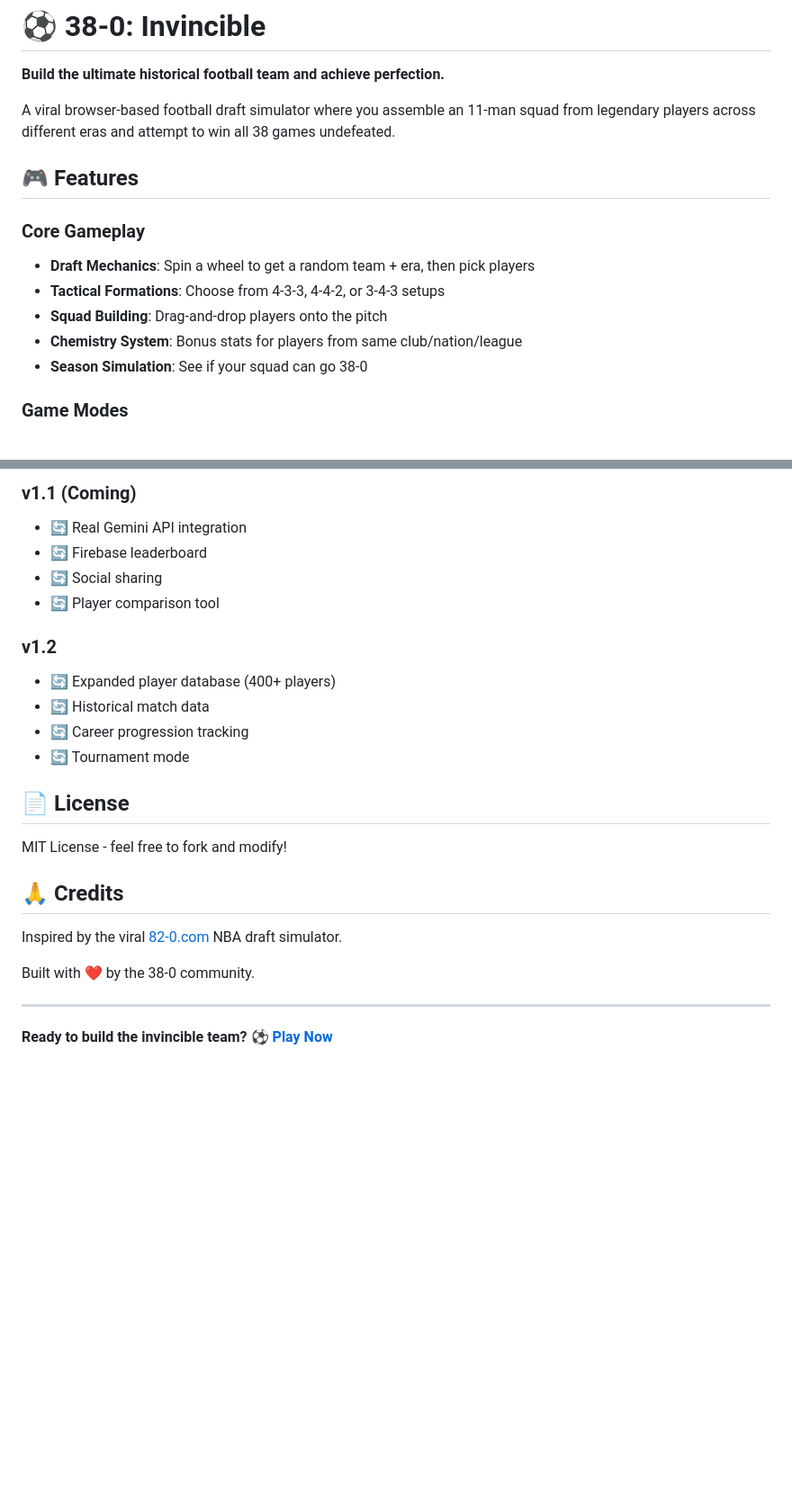
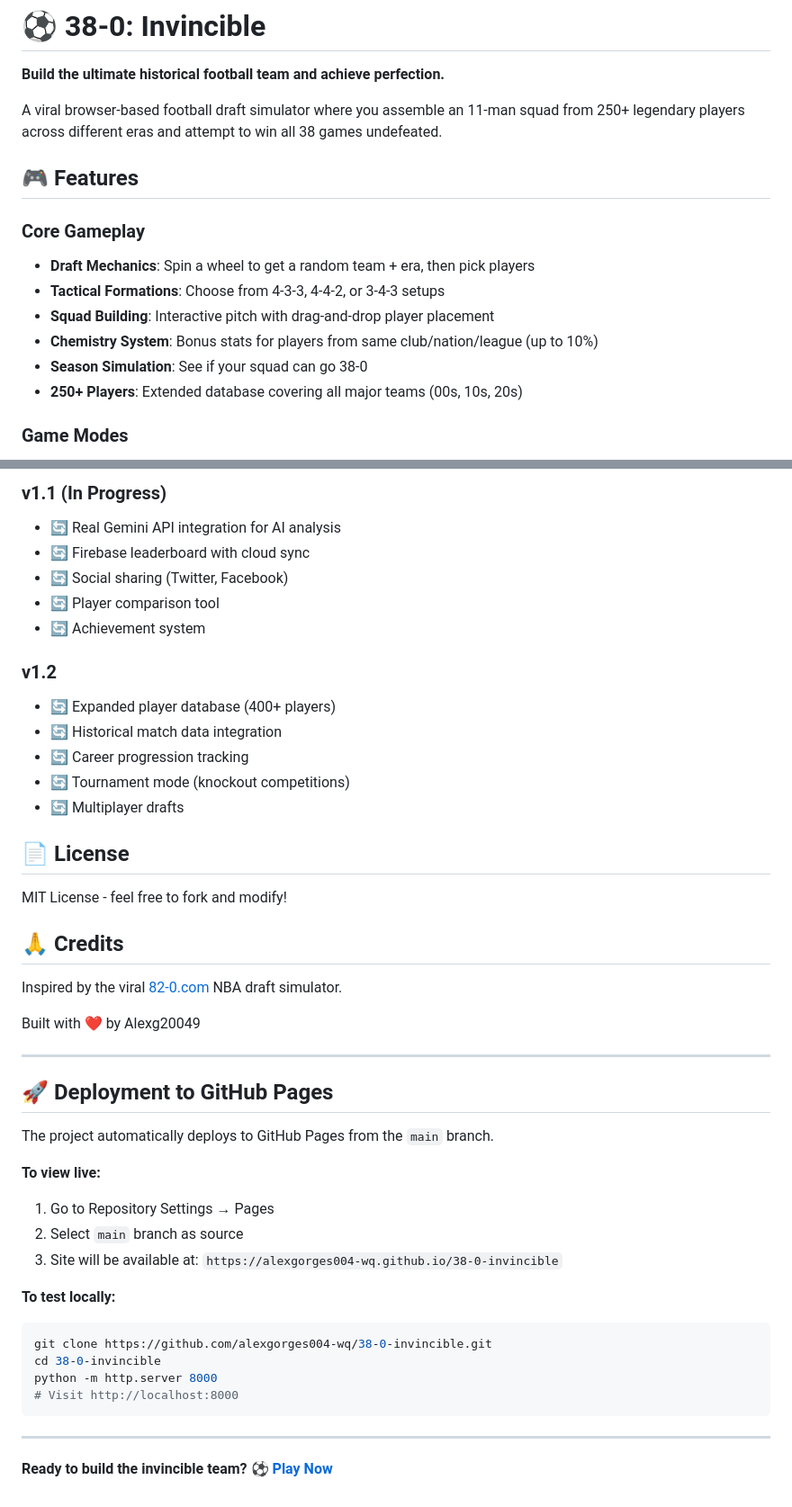
Before and after one commit to alexgorges004-wq/38-0-invincible, a Markdown page: README.md, 2 parts joined by grey strips. Shown at 90% size. Drawn GitHub-style; blank space fills up the shorter version.

````diff
--- a/README.md
+++ b/README.md
@@ -2,16 +2,17 @@
 
 **Build the ultimate historical football team and achieve perfection.**
 
-A viral browser-based football draft simulator where you assemble an 11-man squad from legendary players across different eras and attempt to win all 38 games undefeated.
+A viral browser-based football draft simulator where you assemble an 11-man squad from 250+ legendary players across different eras and attempt to win all 38 games undefeated.
 
 ## 🎮 Features
 
 ### Core Gameplay
 - **Draft Mechanics**: Spin a wheel to get a random team + era, then pick players
 - **Tactical Formations**: Choose from 4-3-3, 4-4-2, or 3-4-3 setups
-- **Squad Building**: Drag-and-drop players onto the pitch
-- **Chemistry System**: Bonus stats for players from same club/nation/league
+- **Squad Building**: Interactive pitch with drag-and-drop player placement
+- **Chemistry System**: Bonus stats for players from same club/nation/league (up to 10%)
 - **Season Simulation**: See if your squad can go 38-0
+- **250+ Players**: Extended database covering all major teams (00s, 10s, 20s)
 
 ### Game Modes
 - **Classic**: All player stats and OVR visible
@@ -127,15 +162,17 @@ Top teams by:
 
-### v1.1 (Coming)
-- 🔄 Real Gemini API integration
-- 🔄 Firebase leaderboard
-- 🔄 Social sharing
+### v1.1 (In Progress)
+- 🔄 Real Gemini API integration for AI analysis
+- 🔄 Firebase leaderboard with cloud sync
+- 🔄 Social sharing (Twitter, Facebook)
 - 🔄 Player comparison tool
+- 🔄 Achievement system
 
 ### v1.2
 - 🔄 Expanded player database (400+ players)
-- 🔄 Historical match data
+- 🔄 Historical match data integration
 - 🔄 Career progression tracking
-- 🔄 Tournament mode
+- 🔄 Tournament mode (knockout competitions)
+- 🔄 Multiplayer drafts
 
 ## 📄 License
 
@@ -145,7 +182,26 @@ MIT License - feel free to fork and modify!
 
 Inspired by the viral [82-0.com](https://82-0.com) NBA draft simulator.
 
-Built with ❤️ by the 38-0 community.
+Built with ❤️ by Alexg20049
+
+---
+
+## 🚀 Deployment to GitHub Pages
+
+The project automatically deploys to GitHub Pages from the `main` branch.
+
+**To view live:**
+1. Go to Repository Settings → Pages
+2. Select `main` branch as source
+3. Site will be available at: `https://alexgorges004-wq.github.io/38-0-invincible`
+
+**To test locally:**
+```bash
+git clone https://github.com/alexgorges004-wq/38-0-invincible.git
+cd 38-0-invincible
+python -m http.server 8000
+# Visit http://localhost:8000
+```
 
 ---
 
````
Also changed, not shown: other parts of README.md (+83 -49 lines).
